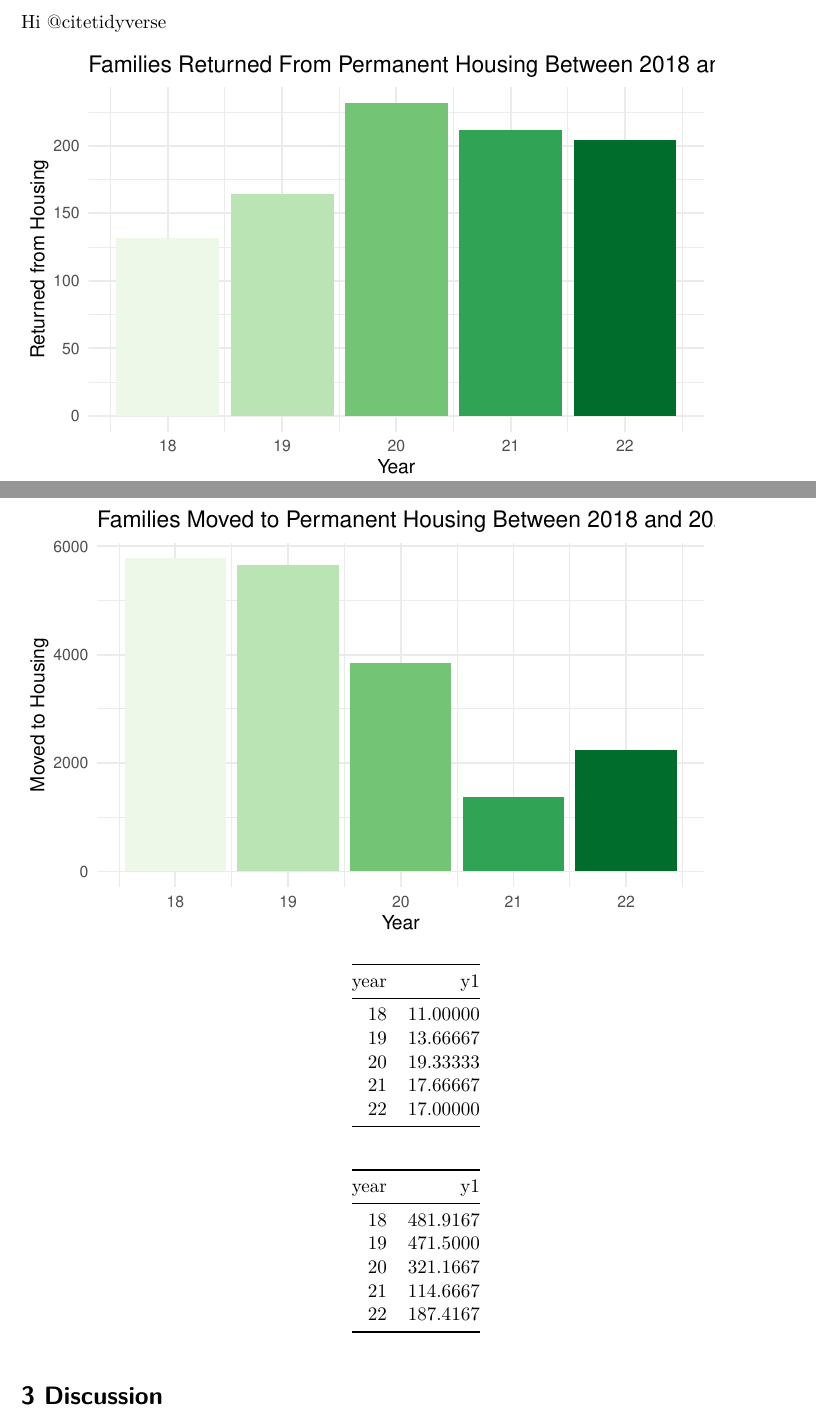
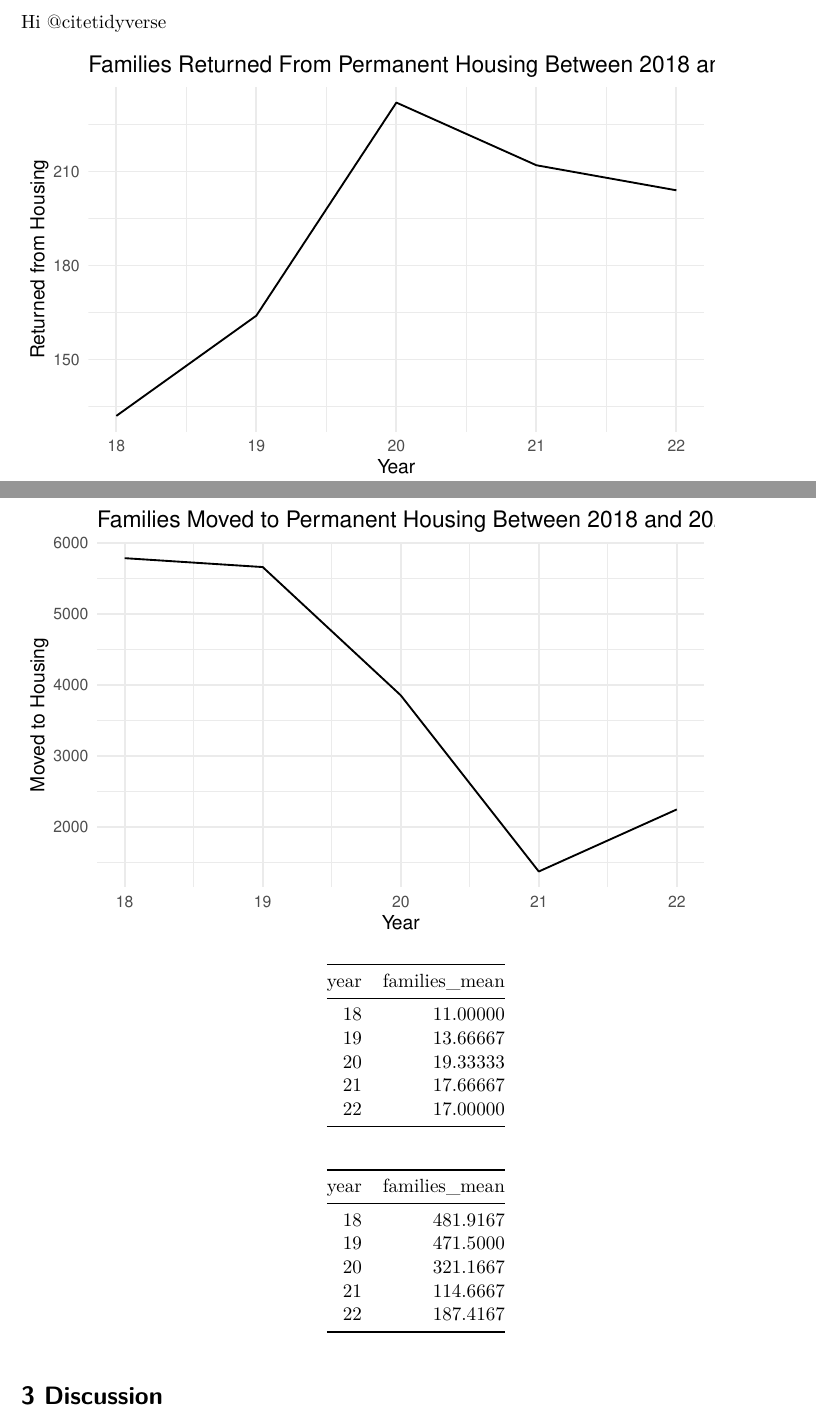
Before and after one commit to mxnrms/Paper_1, a Quarto document (outputs [quarto doc]/shelter_system_flow.qmd): two parts of pages 1 and 2 of 3, joined at a grey line, cut so that both start at the same text. Rendered offline with R 4.5, knitr and Pandoc in place of Quarto, then LaTeX, with nearby package versions; some code elsewhere in the file could not run offline; a font, style sheet, LaTeX package, included part or bibliography that could not be used is replaced or left out.

Commit message:
Modified Quarto document

````diff
--- a/outputs [quarto doc]/shelter_system_flow.qmd
+++ b/outputs [quarto doc]/shelter_system_flow.qmd
@@ -70,39 +68,31 @@ moved_to_housing_data <- read.csv(here::here("inputs/data/moved_to_housing_data.
 
 
 ```{r}
-#| echo: false
-#| warning: false
-
 #### RETURNED FROM HOUSING ###
-### Graph return from housing for families ###
-ggplot(data=returned_from_housing_data, aes(x = year, y = returned_from_housing, fill = factor(year))) +
-  geom_bar(stat = "identity") +
+### LINE Graph return from housing for families ###
+ggplot(data=returned_from_housing_data, aes(x = year, y = returned_from_housing, fill = year)) +
+  geom_line(stat = "identity") +
   ggtitle("Families Returned From Permanent Housing Between 2018 and 2022") +
   theme_minimal() +
   labs(
     x = "Year",
     y = "Returned from Housing"
   )+
-  theme(legend.position = "none") +
-  scale_fill_brewer(palette = "set3")
+  theme(legend.position = "none")
 ```
 
 ```{r}
-#| echo: false
-#| warning: false
-
 #### MOVED TO HOUSING ####
-### Graph moved to housing for families ###
-ggplot(data=moved_to_housing_data, aes(x = year, y = moved_to_housing, fill = factor(year))) +
-  geom_bar(stat = "identity") +
+### LINE Graph moved to housing for families ###
+ggplot(data=moved_to_housing_data, aes(x = year, y = moved_to_housing, fill = year)) +
+  geom_line(stat = "identity") +
   ggtitle("Families Moved to Permanent Housing Between 2018 and 2022") +
   theme_minimal() +
   labs(
     x = "Year",
     y = "Moved to Housing"
   )+
-  theme(legend.position = "none") +
-  scale_fill_brewer(palette = "set3")
+  theme(legend.position = "none")
 ```
 
 ```{r}
@@ -111,7 +101,7 @@ cleaned_shelter_system_data |>
   select(group, year, returned_from_housing) |>
   filter(group == "Families") |>
   group_by(year) |>
-  summarise(y1 = mean(returned_from_housing)) |>
+  summarise(families_mean = mean(returned_from_housing)) |>
   knitr::kable()
 ```
 
````
Also changed, not shown: outputs [quarto doc]/shelter_system_flow.pdf, outputs [quarto doc]/shelter_system_flow.qmd (4 more changed lines).
